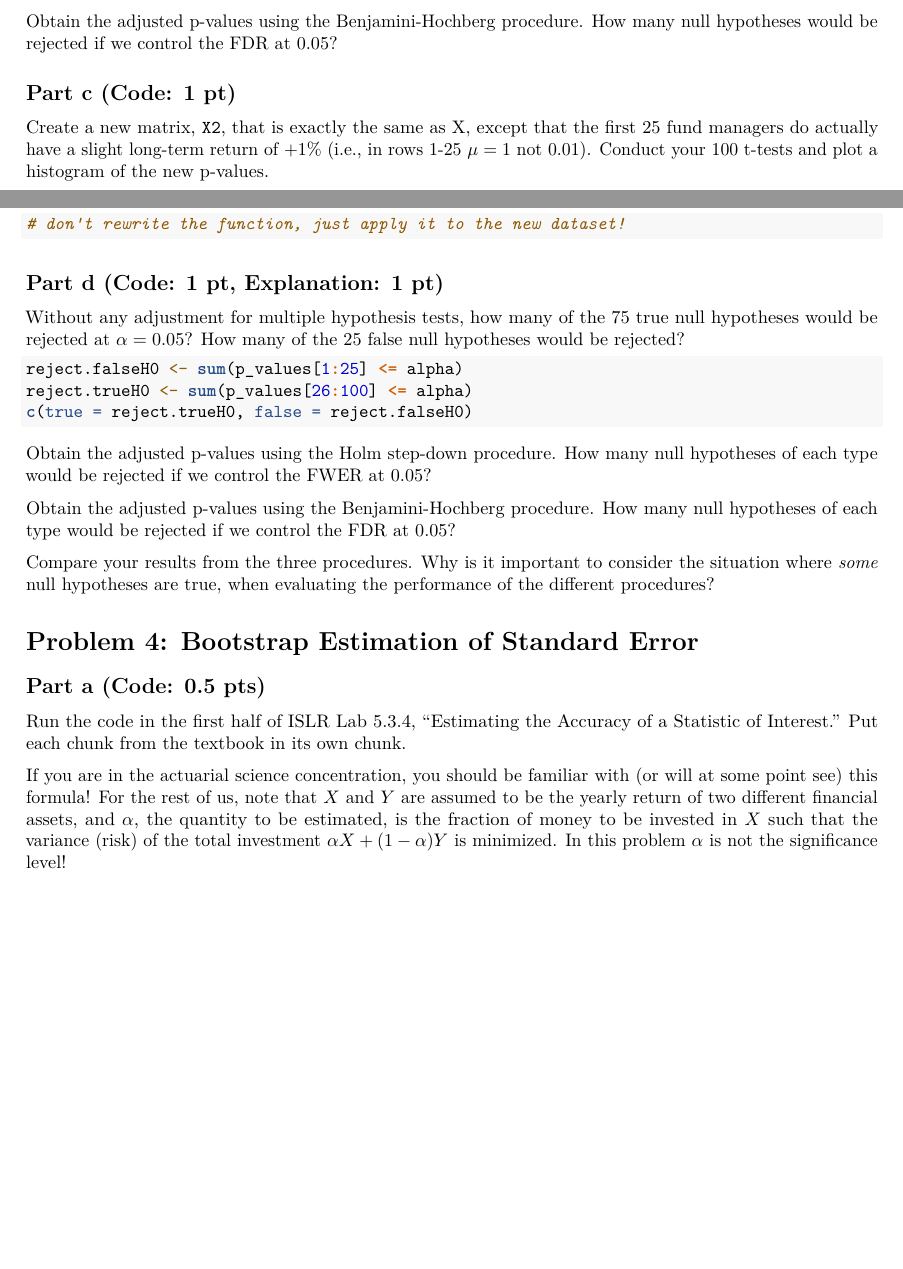
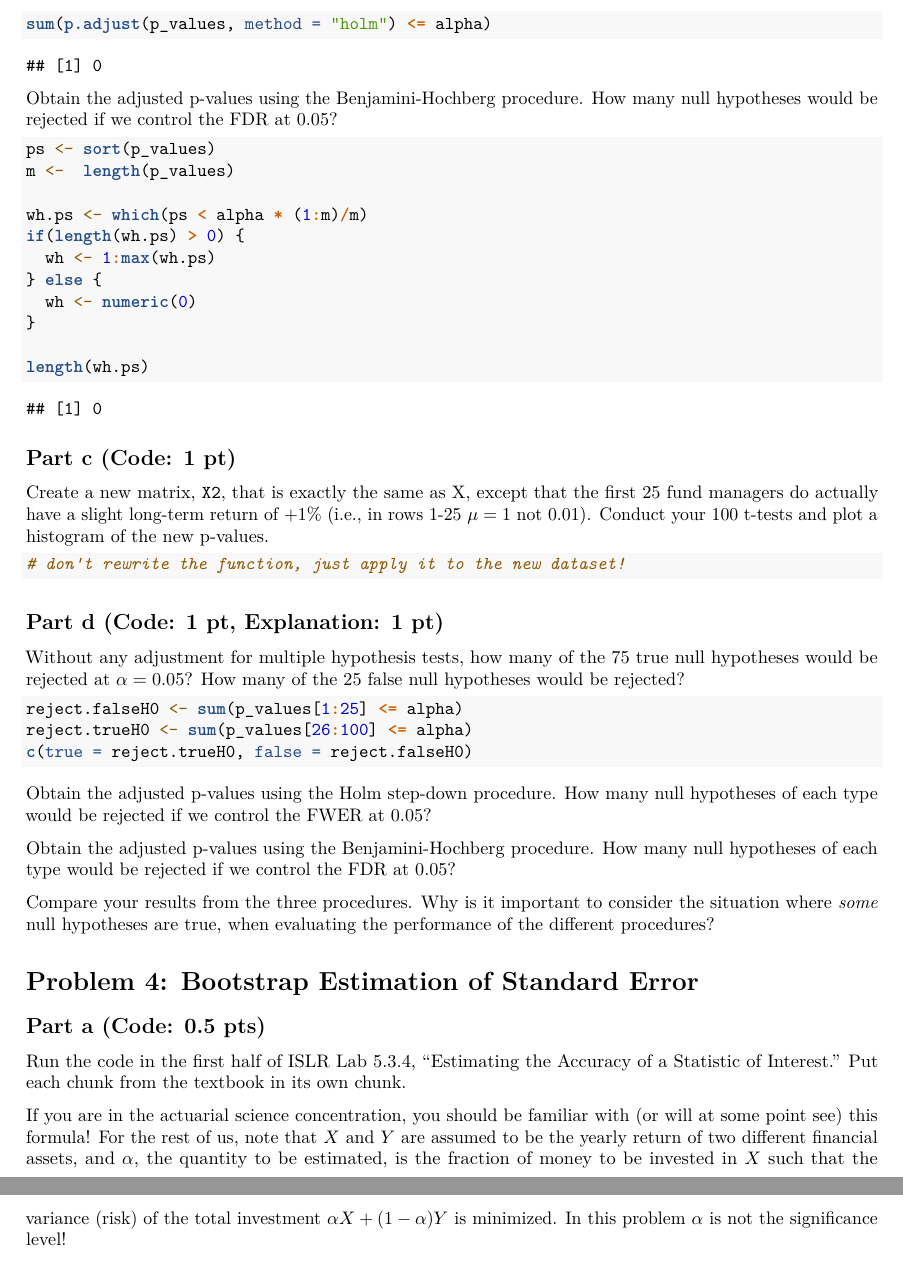
Before and after one commit to lvll2/MATH-437, an R Markdown document (Lab3.Rmd): two parts of pages 8 and 9 of 15 before the commit and two parts of pages 11 and 12 of 17 after it, joined at a grey line, cut at the place of the change, the shorter picture padded with empty space. Rendered offline with R 4.5, knitr and Pandoc, then LaTeX, with nearby package versions; some code elsewhere in the file could not run offline.

Commit message:
part b code

````diff
--- a/Lab3.Rmd
+++ b/Lab3.Rmd
@@ -299,13 +299,23 @@ sum(p_values <= alpha)
 Obtain the adjusted p-values using the Holm step-down procedure. How many null hypotheses would be rejected if we control the FWER at 0.05?
 
 ```{r 13.7.8c holm}
-
+sum(p.adjust(p_values, method = "holm") <= alpha)
 ```
 
 Obtain the adjusted p-values using the Benjamini-Hochberg procedure. How many null hypotheses would be rejected if we control the FDR at 0.05?
 
 ```{r 13.7.8d bh}
+ps <- sort(p_values)
+m <-  length(p_values)
 
+wh.ps <- which(ps < alpha * (1:m)/m)
+if(length(wh.ps) > 0) {
+  wh <- 1:max(wh.ps)
+} else {
+  wh <- numeric(0)
+}
+
+length(wh.ps)
 ```
 
 ## Part c (Code: 1 pt)
````
Also changed, not shown: Lab3.Rmd (4 more changed lines).
